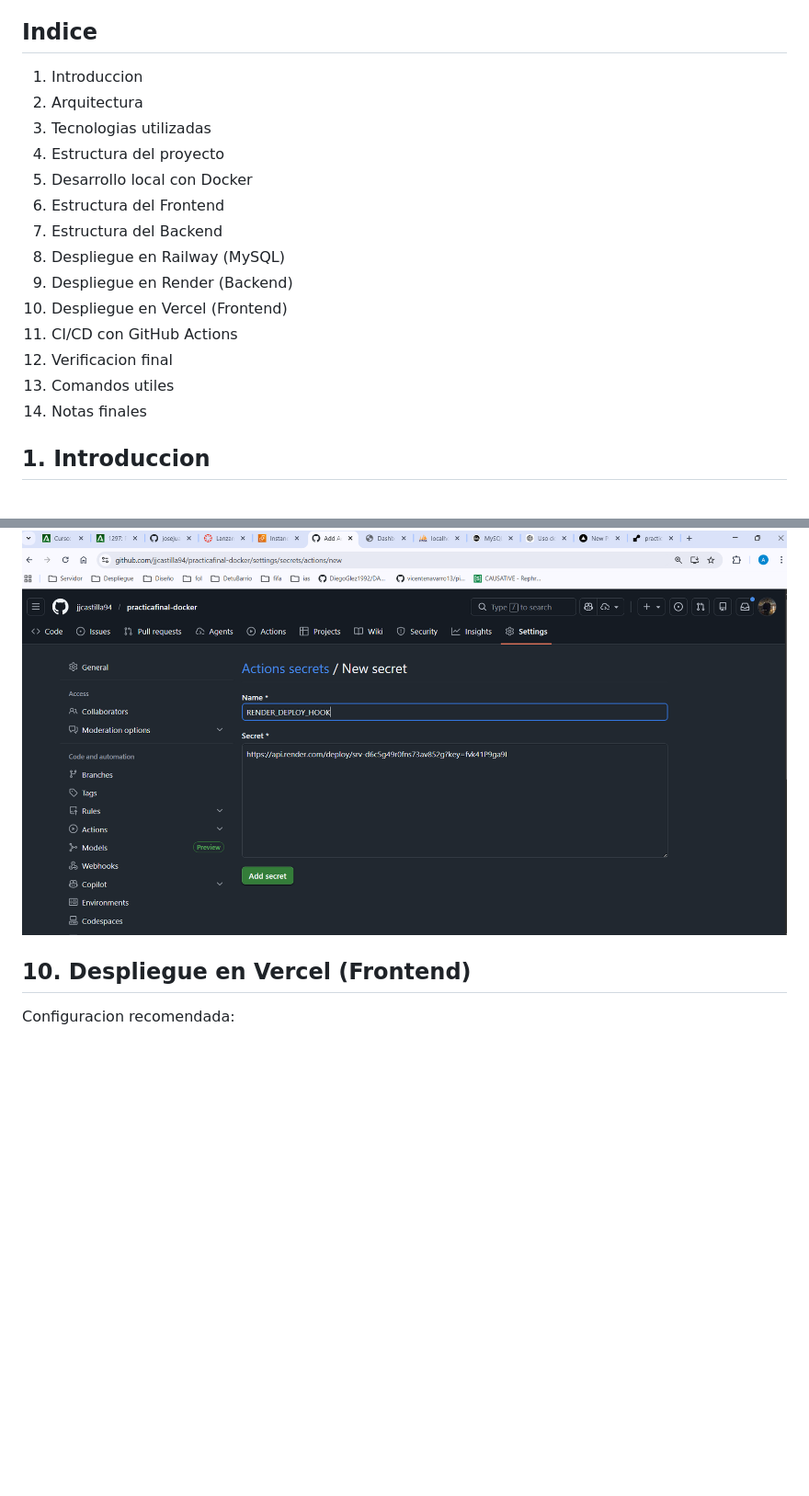
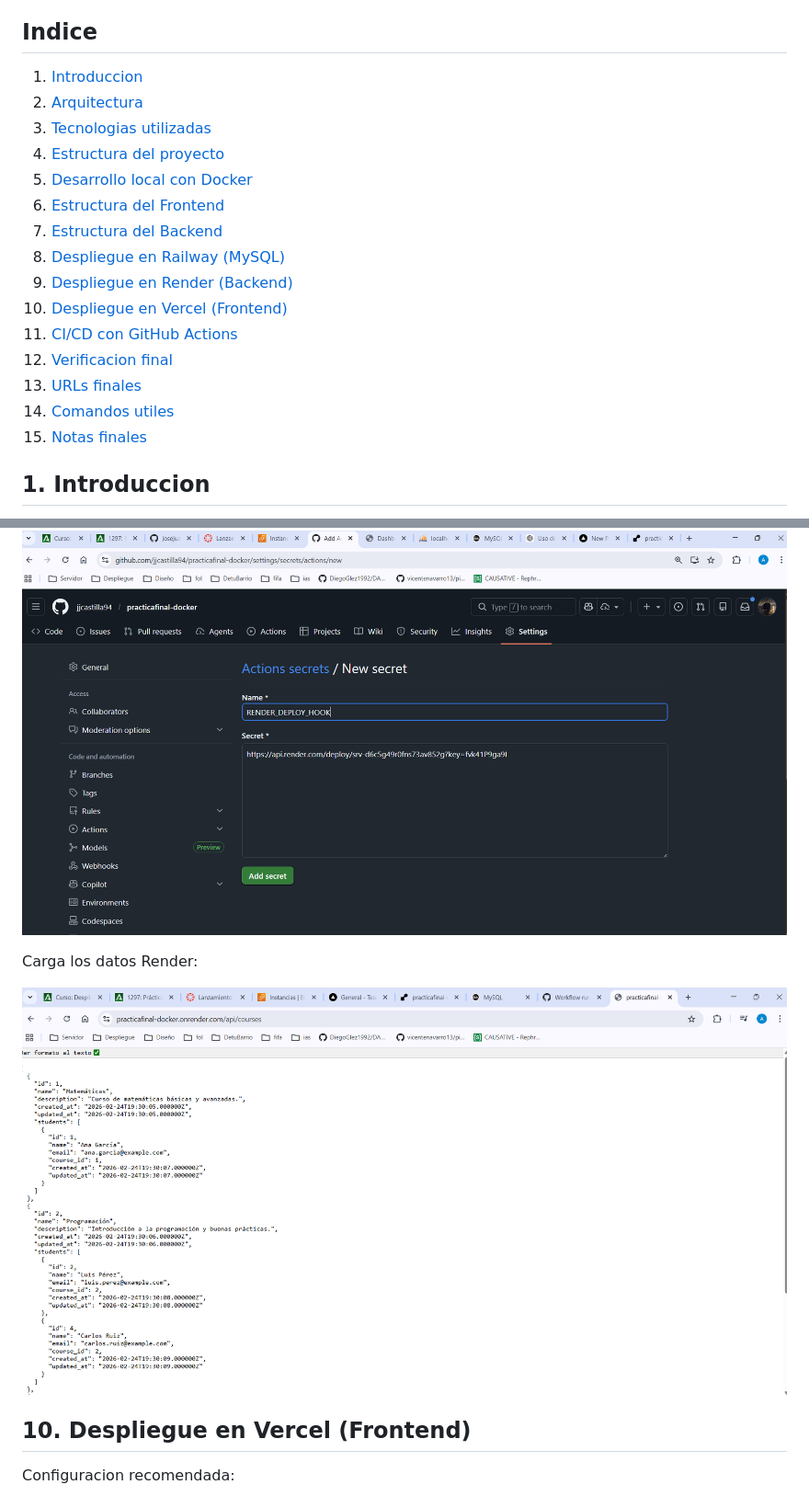
Before and after one commit to jjcastilla94/practicafinal-docker, a Markdown page: README.md, 2 parts joined by grey strips. Shown at 92% size. Drawn GitHub-style; blank space fills up the shorter version.

Commit message:
docs: add links to README index

```diff
--- a/README.md
+++ b/README.md
@@ -4,20 +4,21 @@ Guia practica y profesional para estructurar, dockerizar y desplegar una aplicac
 
 ## Indice
 
-1. Introduccion
-2. Arquitectura
-3. Tecnologias utilizadas
-4. Estructura del proyecto
-5. Desarrollo local con Docker
-6. Estructura del Frontend
-7. Estructura del Backend
-8. Despliegue en Railway (MySQL)
-9. Despliegue en Render (Backend)
-10. Despliegue en Vercel (Frontend)
-11. CI/CD con GitHub Actions
-12. Verificacion final
-13. Comandos utiles
-14. Notas finales
+1. [Introduccion](#1-introduccion)
+2. [Arquitectura](#2-arquitectura)
+3. [Tecnologias utilizadas](#3-tecnologias-utilizadas)
+4. [Estructura del proyecto](#4-estructura-del-proyecto)
+5. [Desarrollo local con Docker](#5-desarrollo-local-con-docker)
+6. [Estructura del Frontend](#6-estructura-del-frontend)
+7. [Estructura del Backend](#7-estructura-del-backend)
+8. [Despliegue en Railway (MySQL)](#8-despliegue-en-railway-mysql)
+9. [Despliegue en Render (Backend)](#9-despliegue-en-render-backend)
+10. [Despliegue en Vercel (Frontend)](#10-despliegue-en-vercel-frontend)
+11. [CI/CD con GitHub Actions](#11-cicd-con-github-actions)
+12. [Verificacion final](#12-verificacion-final)
+13. [URLs finales](#13-urls-finales)
+14. [Comandos utiles](#14-comandos-utiles)
+15. [Notas finales](#15-notas-finales)
 
 ## 1. Introduccion
 
@@ -170,6 +170,10 @@ Deploy Hook (para CI/CD):
 
 ![Deploy Hook](images/secret%20key%20deploy%20hook.png)
 
+Carga los datos Render:
+
+![Render funcionando](images/render%20funcionando.png)
+
 ## 10. Despliegue en Vercel (Frontend)
 
 Configuracion recomendada:
```
Also changed, not shown: other parts of README.md (+0 -1 lines).
